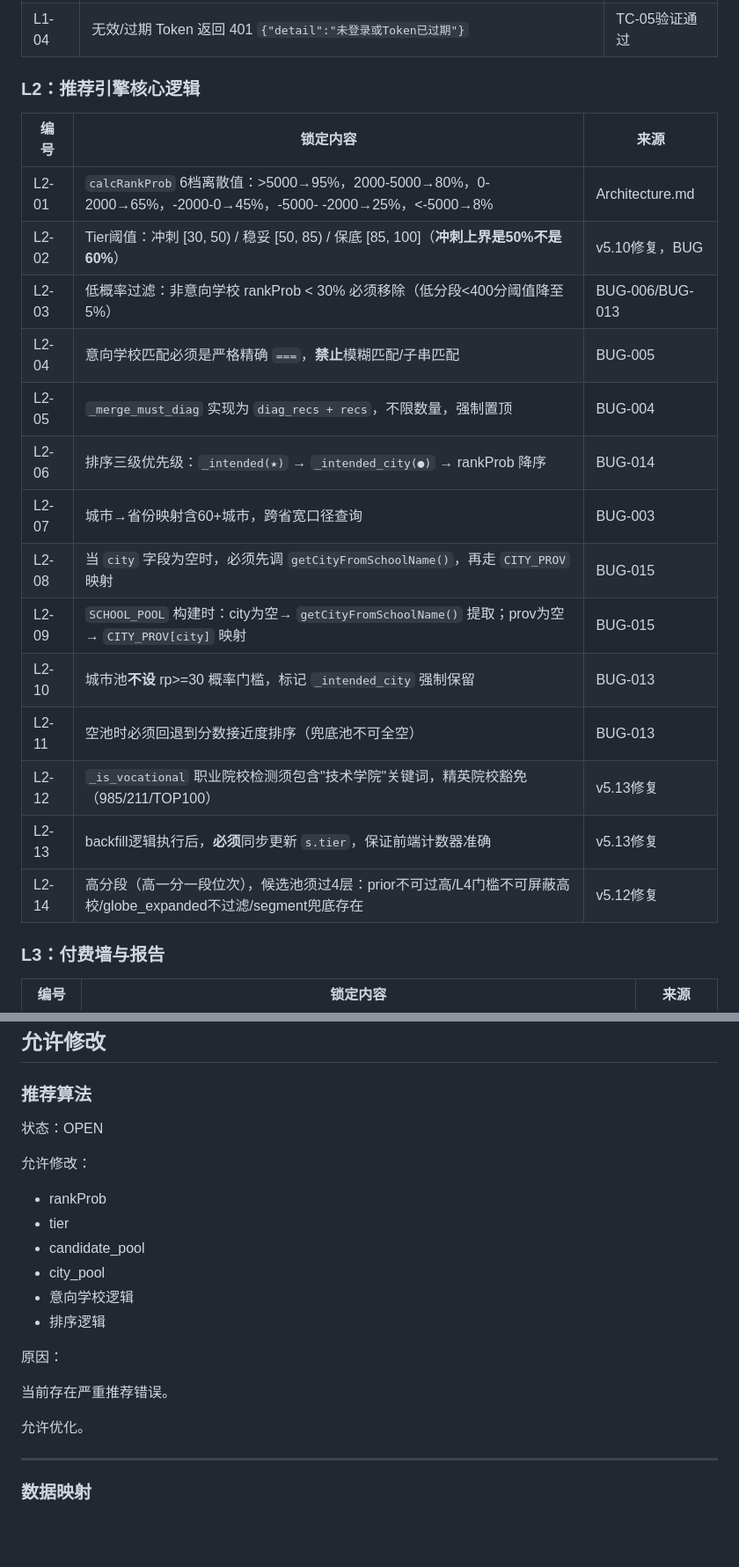
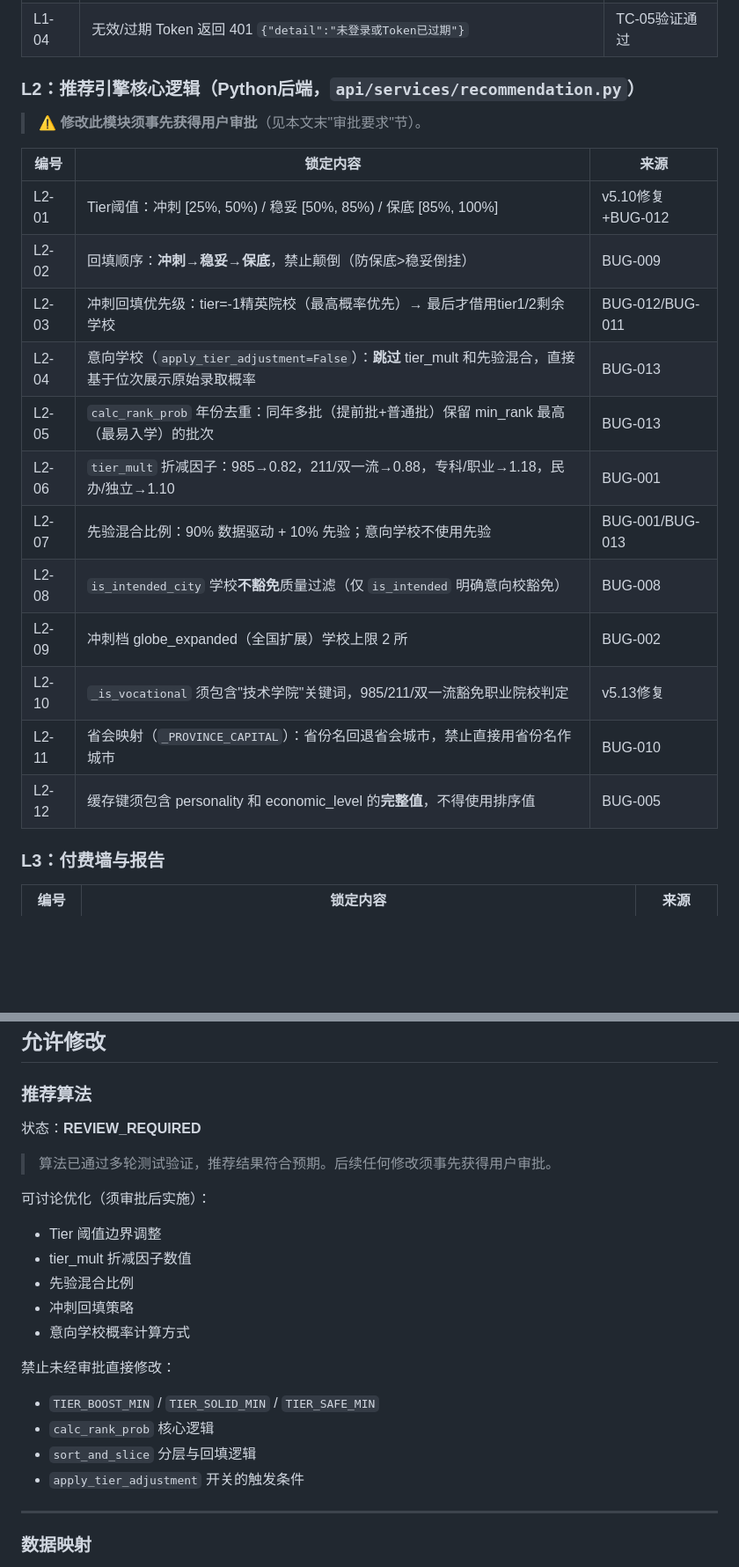
Before and after one commit to lishiming20270511/NewGKAi, a Markdown page: docs/LOCKED_TASKS.md, 2 parts joined by grey strips. Shown at 88% size. Drawn GitHub-style; blank space fills up the shorter version.

```diff
--- a/docs/LOCKED_TASKS.md
+++ b/docs/LOCKED_TASKS.md
@@ -19,24 +19,24 @@
 | L1-03 | 登录顺序：先验密码正确→再检查 status，status=disabled 返回 403 | TC-06验证通过 |
 | L1-04 | 无效/过期 Token 返回 401 `{"detail":"未登录或Token已过期"}` | TC-05验证通过 |
 
-### L2：推荐引擎核心逻辑
+### L2：推荐引擎核心逻辑（Python后端，`api/services/recommendation.py`）
+
+> ⚠️ **修改此模块须事先获得用户审批**（见本文末"审批要求"节）。
 
 | 编号 | 锁定内容 | 来源 |
 |------|---------|------|
-| L2-01 | `calcRankProb` 6档离散值：>5000→95%，2000-5000→80%，0-2000→65%，-2000-0→45%，-5000- -2000→25%，<-5000→8% | Architecture.md |
-| L2-02 | Tier阈值：冲刺 [30, 50) / 稳妥 [50, 85) / 保底 [85, 100]（**冲刺上界是50%不是60%**） | v5.10修复，BUG |
-| L2-03 | 低概率过滤：非意向学校 rankProb < 30% 必须移除（低分段<400分阈值降至5%） | BUG-006/BUG-013 |
-| L2-04 | 意向学校匹配必须是严格精确 `===`，**禁止**模糊匹配/子串匹配 | BUG-005 |
-| L2-05 | `_merge_must_diag` 实现为 `diag_recs + recs`，不限数量，强制置顶 | BUG-004 |
-| L2-06 | 排序三级优先级：`_intended(★)` → `_intended_city(●)` → rankProb 降序 | BUG-014 |
-| L2-07 | 城市→省份映射含60+城市，跨省宽口径查询 | BUG-003 |
-| L2-08 | 当 `city` 字段为空时，必须先调 `getCityFromSchoolName()`，再走 `CITY_PROV` 映射 | BUG-015 |
-| L2-09 | `SCHOOL_POOL` 构建时：city为空→ `getCityFromSchoolName()` 提取；prov为空→ `CITY_PROV[city]` 映射 | BUG-015 |
-| L2-10 | 城市池**不设** rp>=30 概率门槛，标记 `_intended_city` 强制保留 | BUG-013 |
-| L2-11 | 空池时必须回退到分数接近度排序（兜底池不可全空） | BUG-013 |
-| L2-12 | `_is_vocational` 职业院校检测须包含"技术学院"关键词，精英院校豁免（985/211/TOP100） | v5.13修复 |
-| L2-13 | backfill逻辑执行后，**必须**同步更新 `s.tier`，保证前端计数器准确 | v5.13修复 |
-| L2-14 | 高分段（高一分一段位次），候选池须过4层：prior不可过高/L4门槛不可屏蔽高校/globe_expanded不过滤/segment兜底存在 | v5.12修复 |
+| L2-01 | Tier阈值：冲刺 [25%, 50%) / 稳妥 [50%, 85%) / 保底 [85%, 100%] | v5.10修复+BUG-012 |
+| L2-02 | 回填顺序：**冲刺→稳妥→保底**，禁止颠倒（防保底>稳妥倒挂） | BUG-009 |
+| L2-03 | 冲刺回填优先级：tier=-1精英院校（最高概率优先）→ 最后才借用tier1/2剩余学校 | BUG-012/BUG-011 |
+| L2-04 | 意向学校（`apply_tier_adjustment=False`）：**跳过** tier_mult 和先验混合，直接基于位次展示原始录取概率 | BUG-013 |
+| L2-05 | `calc_rank_prob` 年份去重：同年多批（提前批+普通批）保留 min_rank 最高（最易入学）的批次 | BUG-013 |
+| L2-06 | `tier_mult` 折减因子：985→0.82，211/双一流→0.88，专科/职业→1.18，民办/独立→1.10 | BUG-001 |
+| L2-07 | 先验混合比例：90% 数据驱动 + 10% 先验；意向学校不使用先验 | BUG-001/BUG-013 |
+| L2-08 | `is_intended_city` 学校**不豁免**质量过滤（仅 `is_intended` 明确意向校豁免） | BUG-008 |
+| L2-09 | 冲刺档 globe_expanded（全国扩展）学校上限 2 所 | BUG-002 |
+| L2-10 | `_is_vocational` 须包含"技术学院"关键词，985/211/双一流豁免职业院校判定 | v5.13修复 |
+| L2-11 | 省会映射（`_PROVINCE_CAPITAL`）：省份名回退省会城市，禁止直接用省份名作城市 | BUG-010 |
+| L2-12 | 缓存键须包含 personality 和 economic_level 的**完整值**，不得使用排序值 | BUG-005 |
 
 ### L3：付费墙与报告
 
@@ -122,22 +122,24 @@
 
 ### 推荐算法
 
-状态：OPEN
+状态：**REVIEW_REQUIRED**
 
-允许修改：
+> 算法已通过多轮测试验证，推荐结果符合预期。后续任何修改须事先获得用户审批。
 
-- rankProb
-- tier
-- candidate_pool
-- city_pool
-- 意向学校逻辑
-- 排序逻辑
+可讨论优化（须审批后实施）：
 
-原因：
+- Tier 阈值边界调整
+- tier_mult 折减因子数值
+- 先验混合比例
+- 冲刺回填策略
+- 意向学校概率计算方式
 
-当前存在严重推荐错误。
+禁止未经审批直接修改：
 
-允许优化。
+- `TIER_BOOST_MIN` / `TIER_SOLID_MIN` / `TIER_SAFE_MIN`
+- `calc_rank_prob` 核心逻辑
+- `sort_and_slice` 分层与回填逻辑
+- `apply_tier_adjustment` 开关的触发条件
 
 ---
 
```
Also changed, not shown: other parts of docs/LOCKED_TASKS.md (+22 -6 lines), docs/BugReport.md (+21 -0 lines), docs/PROJECT_STATUS.md (added, +85 -0 lines).
